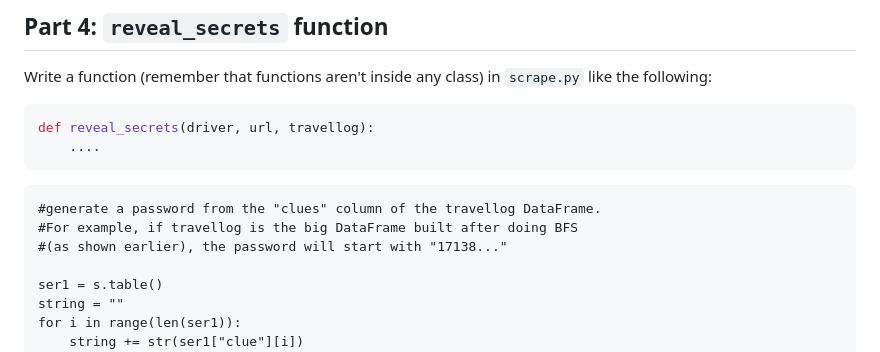
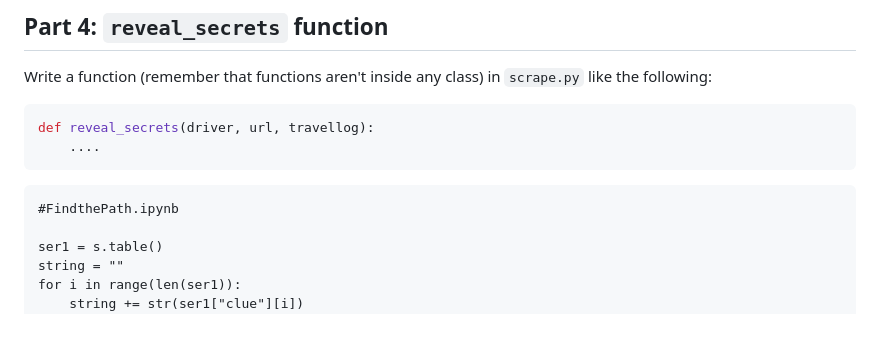
Before and after one commit to dorothy110/DataScience, a Markdown page: 2. BFS,DFS/README.md, the part around the change. Rendered like a GitHub page; blank space fills up the shorter version.

````diff
--- a/2. BFS,DFS/README.md
+++ b/2. BFS,DFS/README.md
@@ -499,9 +499,7 @@ def reveal_secrets(driver, url, travellog):
 ```
 
 ```
-#generate a password from the "clues" column of the travellog DataFrame.
-#For example, if travellog is the big DataFrame built after doing BFS
-#(as shown earlier), the password will start with "17138..."
+#FindthePath.ipynb
 
 ser1 = s.table()
 string = ""
````
